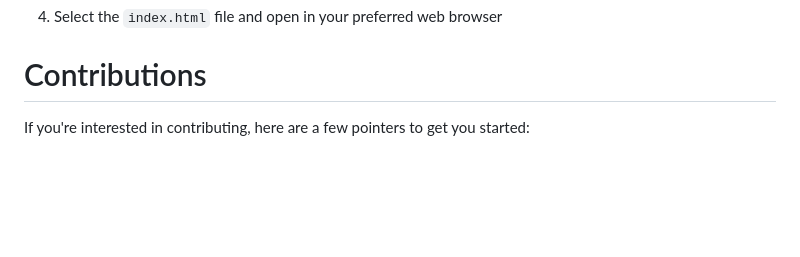
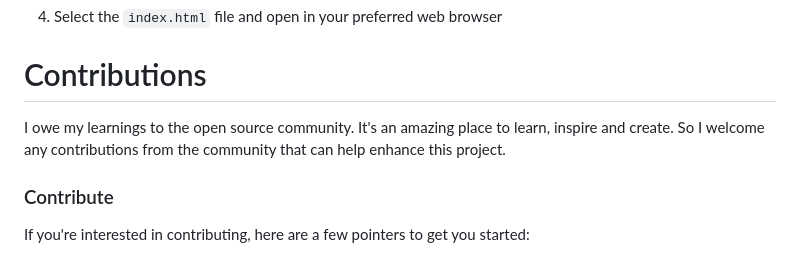
Before and after one commit to rjqocampo/admin-dashboard, a Markdown page: README.md, the part around the change. GitHub-like rendering; blank space fills up the shorter version.

```diff
--- a/README.md
+++ b/README.md
@@ -64,6 +64,10 @@ _or_
 
 # Contributions
 
+I owe my learnings to the open source community. It's an amazing place to learn, inspire and create.  So I welcome any contributions from the community that can help enhance this project.
+
+### Contribute
+
 If you're interested in contributing, here are a few pointers to get you started:
 
 1. **Fork the Repository:** Fork this repository to your GitHub account.
```
